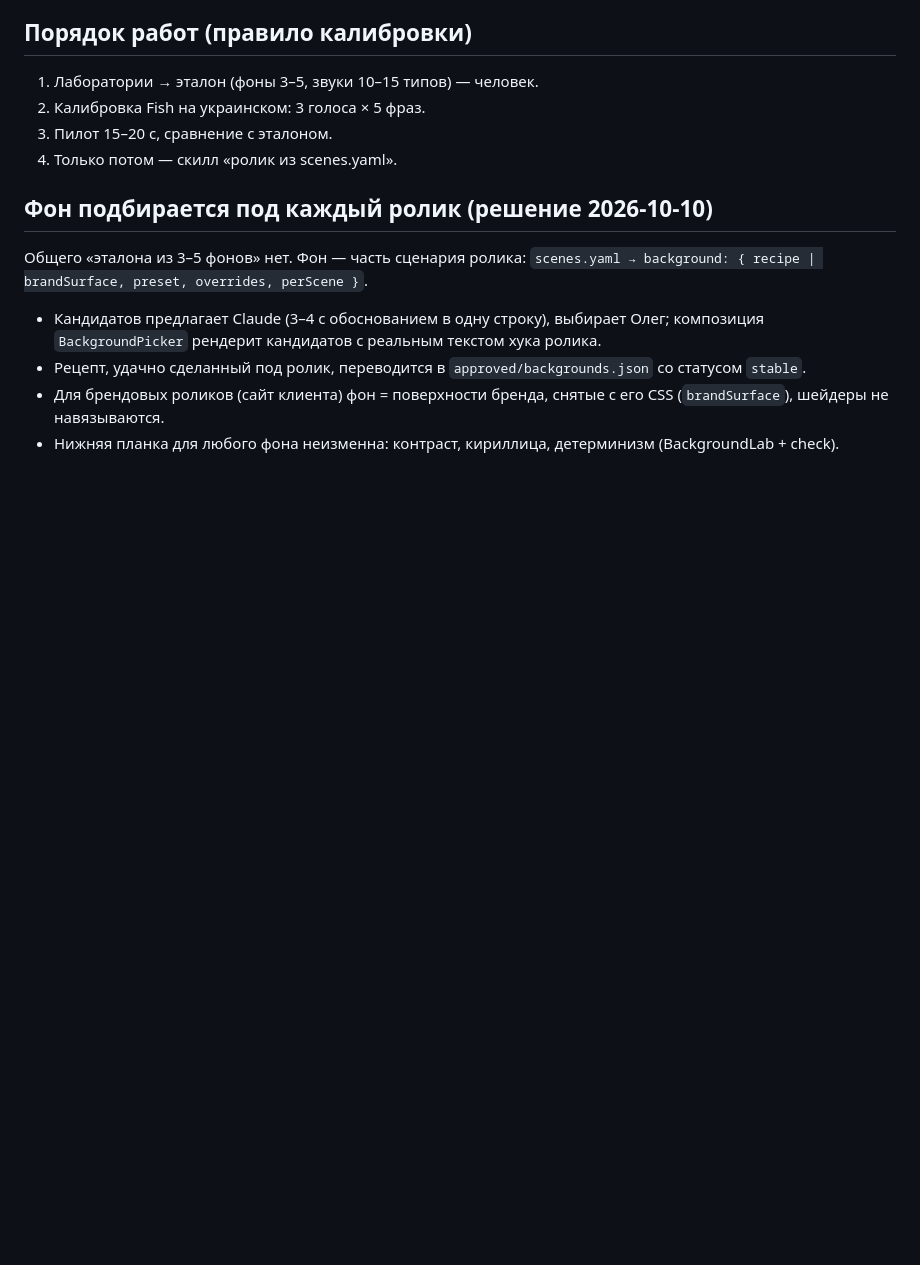
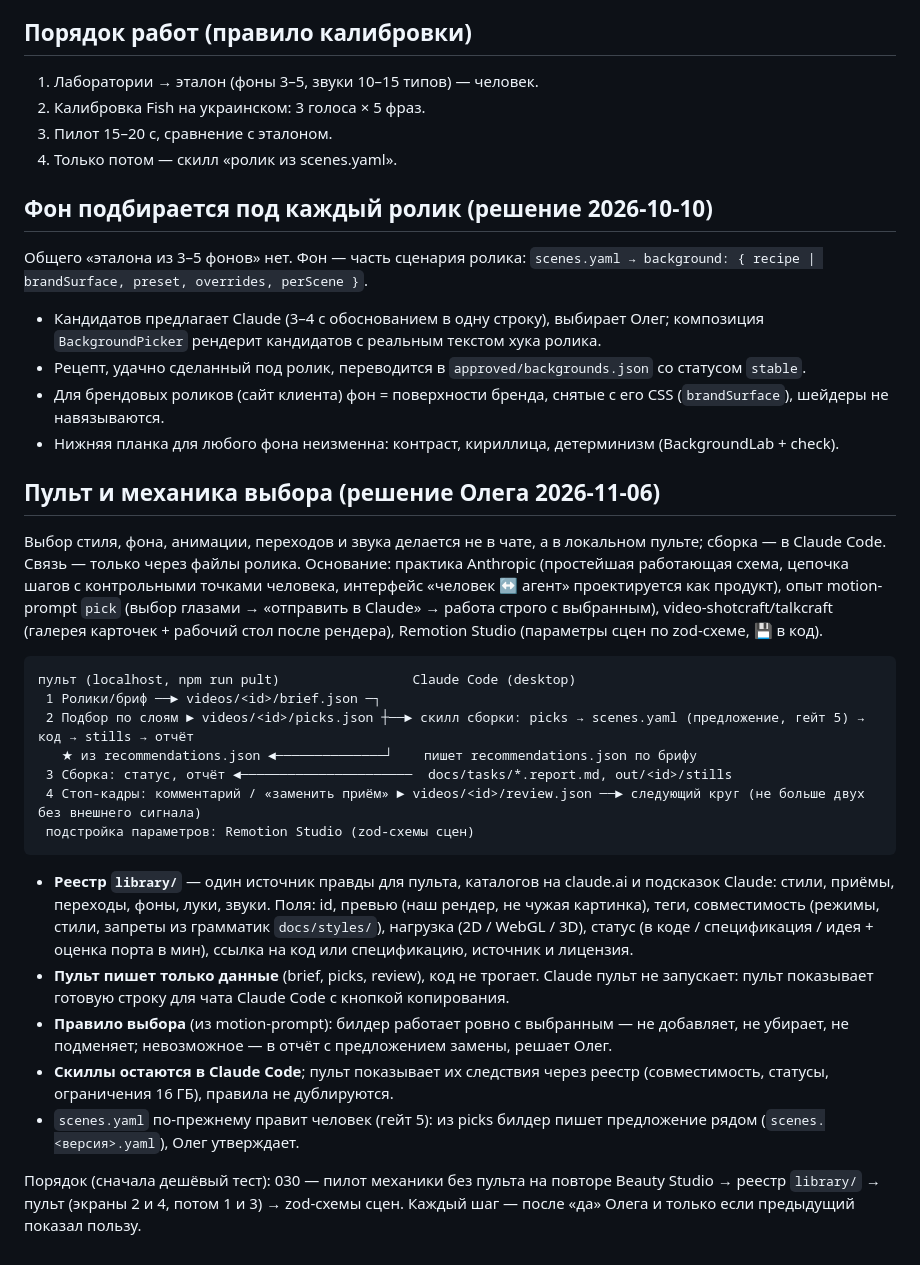
Before and after one commit to oleghhw-sudo/reels-motion, a Markdown page: ARCHITECTURE.md, the part around the change. Rendered like a GitHub page; blank space fills up the shorter version.

Commit message:
docs: архитектура пульта и механики выбора; задача 030 — пилот на Beauty Studio

````diff
--- a/ARCHITECTURE.md
+++ b/ARCHITECTURE.md
@@ -100,3 +100,25 @@ Restore доказывается так: свежий clone → `npm run sfx:col
 - Рецепт, удачно сделанный под ролик, переводится в `approved/backgrounds.json` со статусом `stable`.
 - Для брендовых роликов (сайт клиента) фон = поверхности бренда, снятые с его CSS (`brandSurface`), шейдеры не навязываются.
 - Нижняя планка для любого фона неизменна: контраст, кириллица, детерминизм (BackgroundLab + check).
+
+## Пульт и механика выбора (решение Олега 2026-11-06)
+
+Выбор стиля, фона, анимации, переходов и звука делается не в чате, а в локальном пульте; сборка — в Claude Code. Связь — только через файлы ролика. Основание: практика Anthropic (простейшая работающая схема, цепочка шагов с контрольными точками человека, интерфейс «человек ↔ агент» проектируется как продукт), опыт motion-prompt `pick` (выбор глазами → «отправить в Claude» → работа строго с выбранным), video-shotcraft/talkcraft (галерея карточек + рабочий стол после рендера), Remotion Studio (параметры сцен по zod-схеме, 💾 в код).
+
+```
+пульт (localhost, npm run pult)                 Claude Code (desktop)
+ 1 Ролики/бриф ──► videos/<id>/brief.json ─┐
+ 2 Подбор по слоям ► videos/<id>/picks.json ┼──► скилл сборки: picks → scenes.yaml (предложение, гейт 5) → код → stills → отчёт
+   ★ из recommendations.json ◄──────────────┘    пишет recommendations.json по брифу
+ 3 Сборка: статус, отчёт ◄──────────────────────  docs/tasks/*.report.md, out/<id>/stills
+ 4 Стоп-кадры: комментарий / «заменить приём» ► videos/<id>/review.json ──► следующий круг (не больше двух без внешнего сигнала)
+ подстройка параметров: Remotion Studio (zod-схемы сцен)
+```
+
+- **Реестр `library/`** — один источник правды для пульта, каталогов на claude.ai и подсказок Claude: стили, приёмы, переходы, фоны, луки, звуки. Поля: id, превью (наш рендер, не чужая картинка), теги, совместимость (режимы, стили, запреты из грамматик `docs/styles/`), нагрузка (2D / WebGL / 3D), статус (в коде / спецификация / идея + оценка порта в мин), ссылка на код или спецификацию, источник и лицензия.
+- **Пульт пишет только данные** (brief, picks, review), код не трогает. Claude пульт не запускает: пульт показывает готовую строку для чата Claude Code с кнопкой копирования.
+- **Правило выбора** (из motion-prompt): билдер работает ровно с выбранным — не добавляет, не убирает, не подменяет; невозможное — в отчёт с предложением замены, решает Олег.
+- **Скиллы остаются в Claude Code**; пульт показывает их следствия через реестр (совместимость, статусы, ограничения 16 ГБ), правила не дублируются.
+- `scenes.yaml` по-прежнему правит человек (гейт 5): из picks билдер пишет предложение рядом (`scenes.<версия>.yaml`), Олег утверждает.
+
+Порядок (сначала дешёвый тест): 030 — пилот механики без пульта на повторе Beauty Studio → реестр `library/` → пульт (экраны 2 и 4, потом 1 и 3) → zod-схемы сцен. Каждый шаг — после «да» Олега и только если предыдущий показал пользу.
````
Also changed, not shown: docs/tasks/030-picks-pilot-beauty.md (added, +59 -0 lines), docs/tasks/BACKLOG.md (+1 -0 lines).
